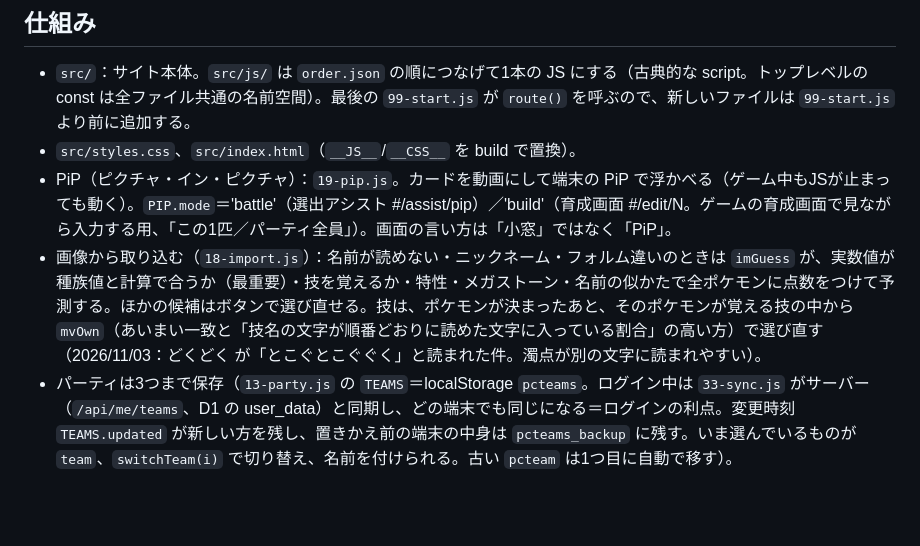
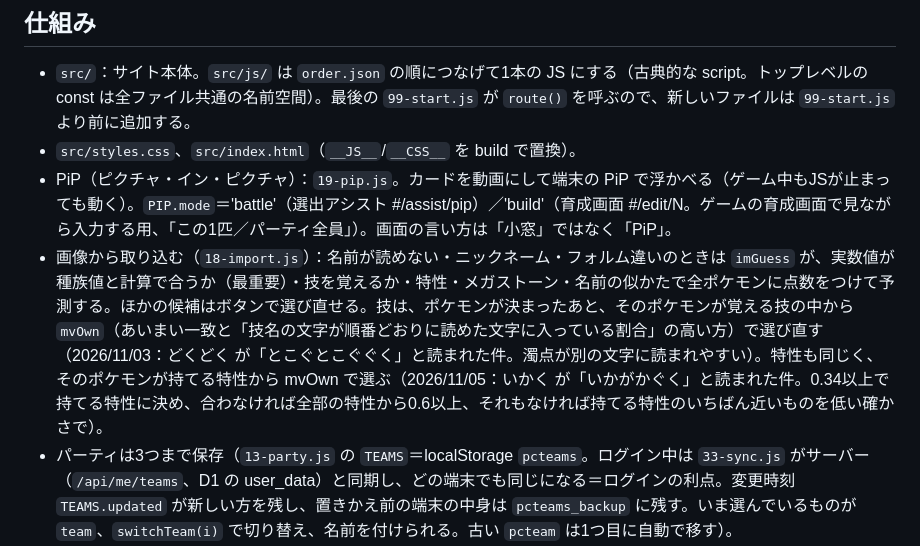
Before and after one commit to RyoVBBoy/pokechan-hub, a Markdown page: CLAUDE.md, the part around the change. Drawn GitHub-style; blank space fills up the shorter version.

Commit message:
引き継ぎメモ：画像の読み取りの特性の選び方
Co-Authored-By: Claude Opus 5.5 <noreply@anthropic.com>
Claude-Session: https://claude.ai/code/session_017NA3jaZbHqtQbxVW1pgVbz

```diff
--- a/CLAUDE.md
+++ b/CLAUDE.md
@@ -13,7 +13,7 @@
 - `src/`：サイト本体。`src/js/` は `order.json` の順につなげて1本の JS にする（古典的な script。トップレベルの const は全ファイル共通の名前空間）。最後の `99-start.js` が `route()` を呼ぶので、新しいファイルは `99-start.js` より前に追加する。
 - `src/styles.css`、`src/index.html`（`__JS__`/`__CSS__` を build で置換）。
 - PiP（ピクチャ・イン・ピクチャ）：`19-pip.js`。カードを動画にして端末の PiP で浮かべる（ゲーム中もJSが止まっても動く）。`PIP.mode`＝'battle'（選出アシスト #/assist/pip）／'build'（育成画面 #/edit/N。ゲームの育成画面で見ながら入力する用、「この1匹／パーティ全員」）。画面の言い方は「小窓」ではなく「PiP」。
-- 画像から取り込む（`18-import.js`）：名前が読めない・ニックネーム・フォルム違いのときは `imGuess` が、実数値が種族値と計算で合うか（最重要）・技を覚えるか・特性・メガストーン・名前の似かたで全ポケモンに点数をつけて予測する。ほかの候補はボタンで選び直せる。技は、ポケモンが決まったあと、そのポケモンが覚える技の中から `mvOwn`（あいまい一致と「技名の文字が順番どおりに読めた文字に入っている割合」の高い方）で選び直す（2026/11/03：どくどく が「とこぐとこぐぐく」と読まれた件。濁点が別の文字に読まれやすい）。
+- 画像から取り込む（`18-import.js`）：名前が読めない・ニックネーム・フォルム違いのときは `imGuess` が、実数値が種族値と計算で合うか（最重要）・技を覚えるか・特性・メガストーン・名前の似かたで全ポケモンに点数をつけて予測する。ほかの候補はボタンで選び直せる。技は、ポケモンが決まったあと、そのポケモンが覚える技の中から `mvOwn`（あいまい一致と「技名の文字が順番どおりに読めた文字に入っている割合」の高い方）で選び直す（2026/11/03：どくどく が「とこぐとこぐぐく」と読まれた件。濁点が別の文字に読まれやすい）。特性も同じく、そのポケモンが持てる特性から mvOwn で選ぶ（2026/11/05：いかく が「いかがかぐく」と読まれた件。0.34以上で持てる特性に決め、合わなければ全部の特性から0.6以上、それもなければ持てる特性のいちばん近いものを低い確かさで）。
 - パーティは3つまで保存（`13-party.js` の `TEAMS`＝localStorage `pcteams`。ログイン中は `33-sync.js` がサーバー（`/api/me/teams`、D1 の user_data）と同期し、どの端末でも同じになる＝ログインの利点。変更時刻 `TEAMS.updated` が新しい方を残し、置きかえ前の端末の中身は `pcteams_backup` に残す。いま選んでいるものが `team`、`switchTeam(i)` で切り替え、名前を付けられる。古い `pcteam` は1つ目に自動で移す）。
 - メガシンカの姿にも図鑑のページがある（#/p/メガの番号。種族値の画面のメガのカードを押す／上の「元の姿・メガ・メガ Z」の切りかえ）。役割・順位は `02-data.js` で MEGAP にも付ける。順位（`rankOf`）は2026/11/01から、メガシンカの姿も入れ、同じ種類で種族値がまったく同じ姿を1匹にまとめた `RANKP`（334匹）の中で比べる（上にいる数＋1。同じ値は同じ順位）。技・特性タブは元の姿の覚える技＋メガ後の特性。「パーティに追加」は元の姿にメガストーンを持たせて入れる。
 - ポケモンの名前は `nm(p)`（`04-common.js`）で出す：名前を太く大きく＋姿の違いの札（メガ・アローラ/ガラル/ヒスイ/パルデア・オス/メスなど、`formInfo`）＋図鑑番号。公式の画像は使わず、図形（種族値の形）は1つ目のタイプの色で塗り、2つ目のタイプの色で縁どる。
```
